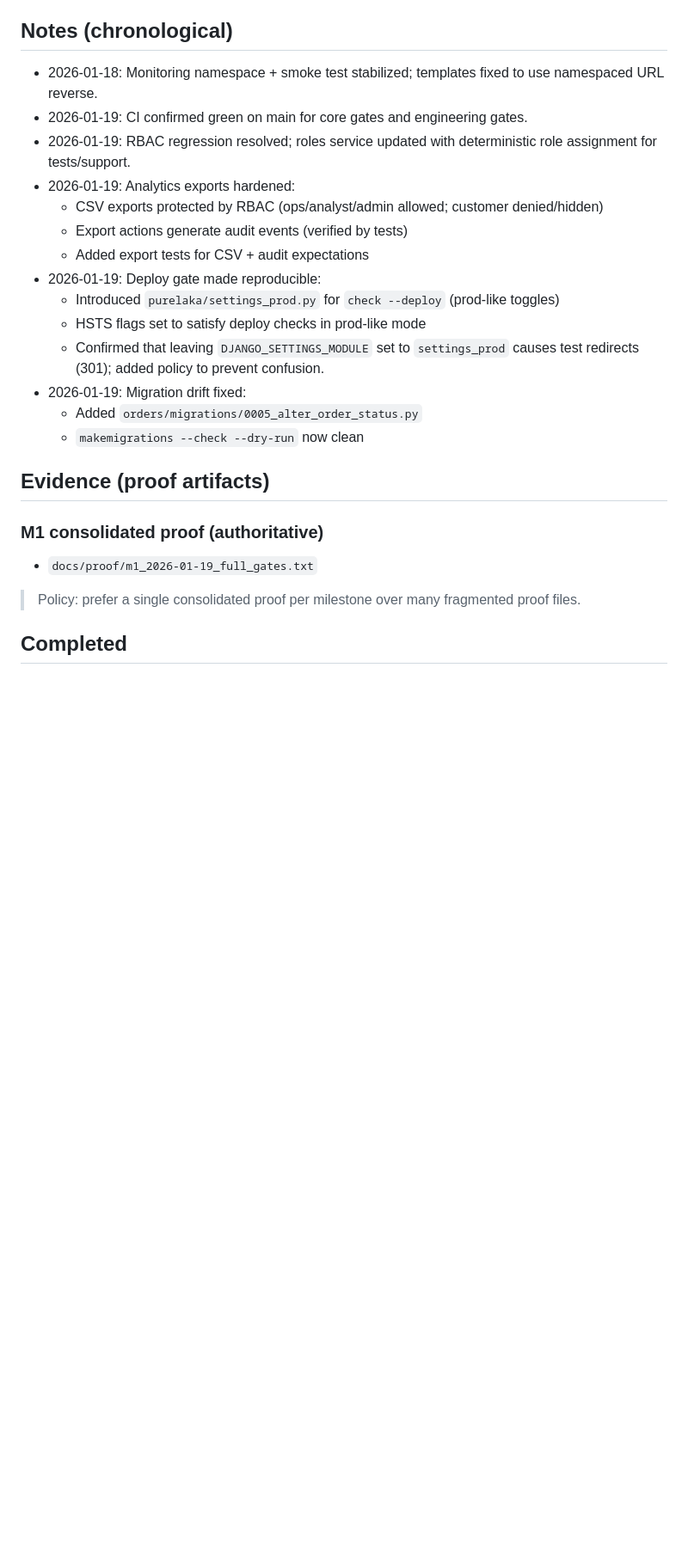
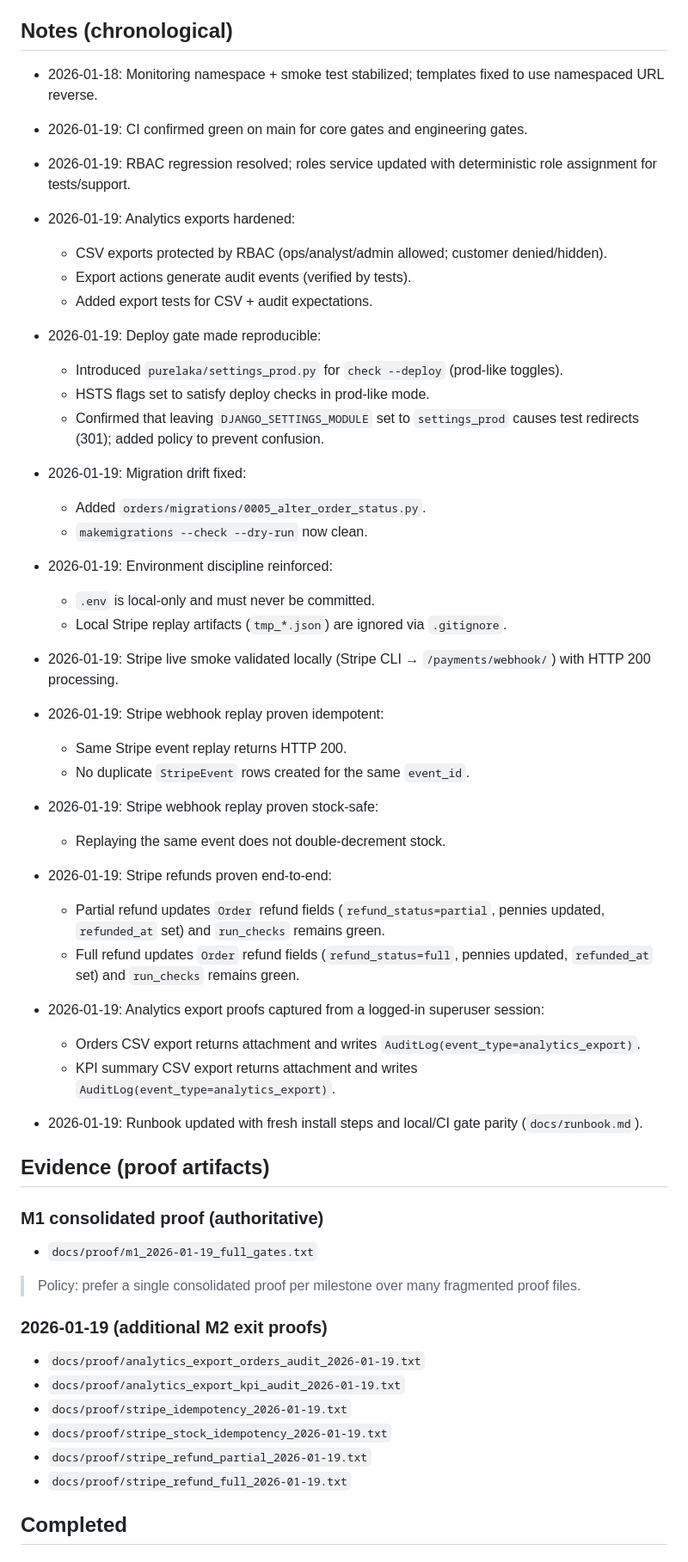
Before and after one commit to aminul-portfolio/stripe-revenue-intelligence, a Markdown page: docs/STATUS.md, the part around one of its changes. Shown at 86% size. GitHub-like rendering; blank space fills up the shorter version.

Commit message:
Docs: update STATUS (M2 exit proofs + Stripe replay/refunds + export audit + runbook)

```diff
--- a/docs/STATUS.md
+++ b/docs/STATUS.md
@@ -42,27 +46,61 @@ All gates below are required to remain green locally and in CI.
 
 ## Notes (chronological)
 
-- 2026-01-18: Monitoring namespace + smoke test stabilized; templates fixed to use namespaced URL reverse.
-- 2026-01-19: CI confirmed green on main for core gates and engineering gates.
-- 2026-01-19: RBAC regression resolved; roles service updated with deterministic role assignment for tests/support.
-- 2026-01-19: Analytics exports hardened:
-  - CSV exports protected by RBAC (ops/analyst/admin allowed; customer denied/hidden)
-  - Export actions generate audit events (verified by tests)
-  - Added export tests for CSV + audit expectations
-- 2026-01-19: Deploy gate made reproducible:
-  - Introduced `purelaka/settings_prod.py` for `check --deploy` (prod-like toggles)
-  - HSTS flags set to satisfy deploy checks in prod-like mode
-  - Confirmed that leaving `DJANGO_SETTINGS_MODULE` set to `settings_prod` causes test redirects (301); added policy to prevent confusion.
-- 2026-01-19: Migration drift fixed:
-  - Added `orders/migrations/0005_alter_order_status.py`
-  - `makemigrations --check --dry-run` now clean
+* 2026-01-18: Monitoring namespace + smoke test stabilized; templates fixed to use namespaced URL reverse.
+* 2026-01-19: CI confirmed green on main for core gates and engineering gates.
+* 2026-01-19: RBAC regression resolved; roles service updated with deterministic role assignment for tests/support.
+* 2026-01-19: Analytics exports hardened:
+
+  * CSV exports protected by RBAC (ops/analyst/admin allowed; customer denied/hidden).
+  * Export actions generate audit events (verified by tests).
+  * Added export tests for CSV + audit expectations.
+* 2026-01-19: Deploy gate made reproducible:
+
+  * Introduced `purelaka/settings_prod.py` for `check --deploy` (prod-like toggles).
+  * HSTS flags set to satisfy deploy checks in prod-like mode.
+  * Confirmed that leaving `DJANGO_SETTINGS_MODULE` set to `settings_prod` causes test redirects (301); added policy to prevent confusion.
+* 2026-01-19: Migration drift fixed:
+
+  * Added `orders/migrations/0005_alter_order_status.py`.
+  * `makemigrations --check --dry-run` now clean.
+* 2026-01-19: Environment discipline reinforced:
+
+  * `.env` is local-only and must never be committed.
+  * Local Stripe replay artifacts (`tmp_*.json`) are ignored via `.gitignore`.
+* 2026-01-19: Stripe live smoke validated locally (Stripe CLI → `/payments/webhook/`) with HTTP 200 processing.
+* 2026-01-19: Stripe webhook replay proven idempotent:
+
+  * Same Stripe event replay returns HTTP 200.
+  * No duplicate `StripeEvent` rows created for the same `event_id`.
+* 2026-01-19: Stripe webhook replay proven stock-safe:
+
+  * Replaying the same event does not double-decrement stock.
+* 2026-01-19: Stripe refunds proven end-to-end:
+
+  * Partial refund updates `Order` refund fields (`refund_status=partial`, pennies updated, `refunded_at` set) and `run_checks` remains green.
+  * Full refund updates `Order` refund fields (`refund_status=full`, pennies updated, `refunded_at` set) and `run_checks` remains green.
+* 2026-01-19: Analytics export proofs captured from a logged-in superuser session:
+
+  * Orders CSV export returns attachment and writes `AuditLog(event_type=analytics_export)`.
+  * KPI summary CSV export returns attachment and writes `AuditLog(event_type=analytics_export)`.
+* 2026-01-19: Runbook updated with fresh install steps and local/CI gate parity (`docs/runbook.md`).
 
 ## Evidence (proof artifacts)
 
 ### M1 consolidated proof (authoritative)
-- `docs/proof/m1_2026-01-19_full_gates.txt`
+
+* `docs/proof/m1_2026-01-19_full_gates.txt`
 
 > Policy: prefer a single consolidated proof per milestone over many fragmented proof files.
+
+### 2026-01-19 (additional M2 exit proofs)
+
+* `docs/proof/analytics_export_orders_audit_2026-01-19.txt`
+* `docs/proof/analytics_export_kpi_audit_2026-01-19.txt`
+* `docs/proof/stripe_idempotency_2026-01-19.txt`
+* `docs/proof/stripe_stock_idempotency_2026-01-19.txt`
+* `docs/proof/stripe_refund_partial_2026-01-19.txt`
+* `docs/proof/stripe_refund_full_2026-01-19.txt`
 
 ## Completed
 
```
Also changed, not shown: other parts of docs/STATUS.md (+51 -45 lines).
